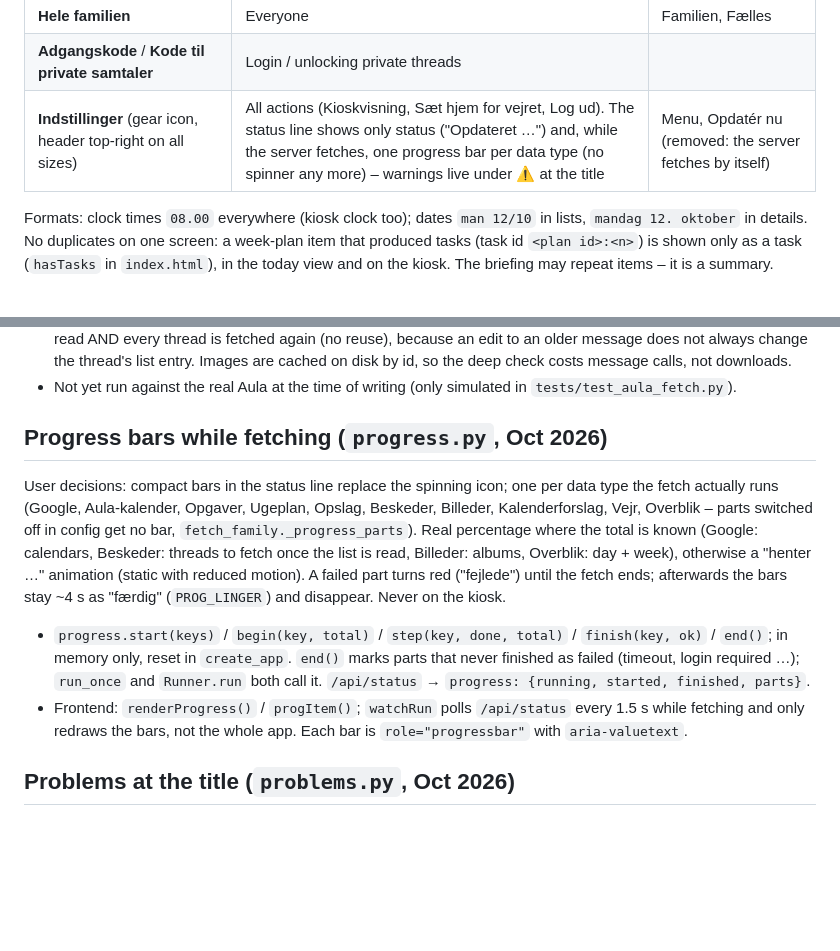
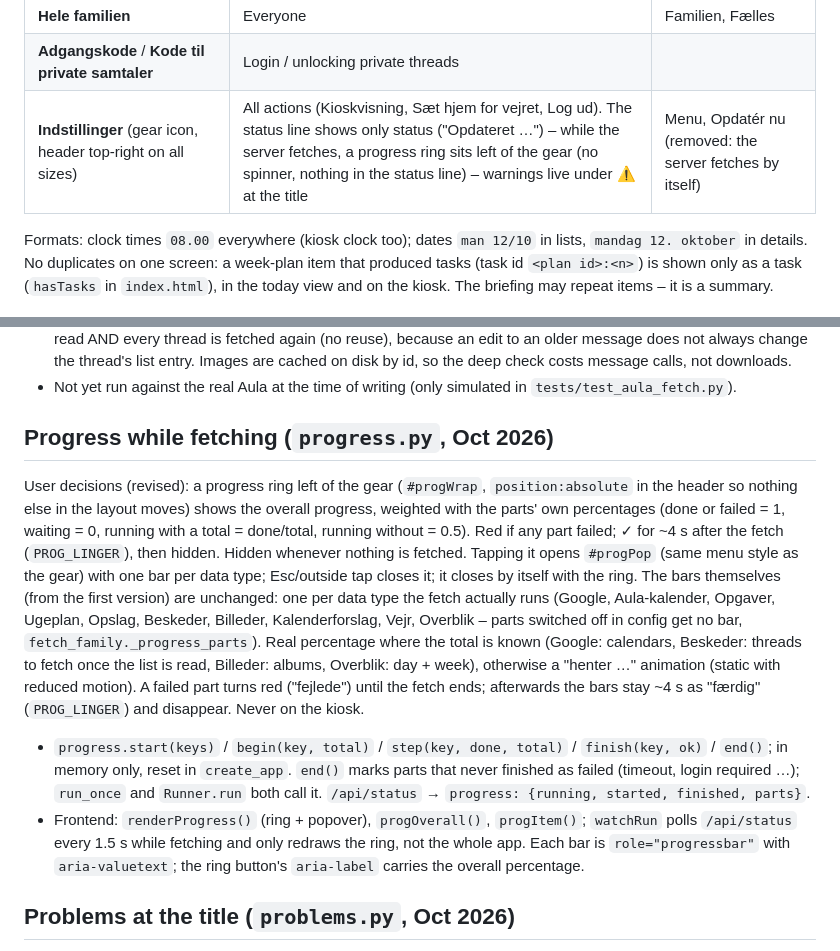
Before and after one commit to abager/family-planner, a Markdown page: CLAUDE.md, 2 parts joined by grey strips. GitHub-like rendering; blank space fills up the shorter version.

```diff
--- a/CLAUDE.md
+++ b/CLAUDE.md
@@ -58,7 +58,7 @@ One concept, one word. New UI text uses exactly these terms; don't introduce syn
 | **Overblik** | Only the assistant's day/week summary | (not for the app in general) |
 | **Hele familien** | Everyone | Familien, Fælles |
 | **Adgangskode** / **Kode til private samtaler** | Login / unlocking private threads | |
-| **Indstillinger** (gear icon, header top-right on all sizes) | All actions (Kioskvisning, Sæt hjem for vejret, Log ud). The status line shows only status ("Opdateret …") and, while the server fetches, one progress bar per data type (no spinner any more) – warnings live under ⚠ at the title | Menu, Opdatér nu (removed: the server fetches by itself) |
+| **Indstillinger** (gear icon, header top-right on all sizes) | All actions (Kioskvisning, Sæt hjem for vejret, Log ud). The status line shows only status ("Opdateret …") – while the server fetches, a progress ring sits left of the gear (no spinner, nothing in the status line) – warnings live under ⚠ at the title | Menu, Opdatér nu (removed: the server fetches by itself) |
 
 Formats: clock times `08.00` everywhere (kiosk clock too); dates `man 12/10` in lists, `mandag 12. oktober` in details.
 No duplicates on one screen: a week-plan item that produced tasks (task id `<plan id>:<n>`) is shown only as a task
@@ -293,9 +293,14 @@ Planned restructuring (do in small steps, tests green after each):
   thread's list entry. Images are cached on disk by id, so the deep check costs message calls, not downloads.
 - Not yet run against the real Aula at the time of writing (only simulated in `tests/test_aula_fetch.py`).
 
-## Progress bars while fetching (`progress.py`, Oct 2026)
+## Progress while fetching (`progress.py`, Oct 2026)
 
-User decisions: compact bars in the status line replace the spinning icon; one per data type the fetch actually
+User decisions (revised): a progress ring left of the gear (`#progWrap`, `position:absolute` in the header so
+nothing else in the layout moves) shows the overall progress, weighted with the parts' own percentages (done or
+failed = 1, waiting = 0, running with a total = done/total, running without = 0.5). Red if any part failed; ✓ for
+~4 s after the fetch (`PROG_LINGER`), then hidden. Hidden whenever nothing is fetched. Tapping it opens `#progPop`
+(same menu style as the gear) with one bar per data type; Esc/outside tap closes it; it closes by itself with the
+ring. The bars themselves (from the first version) are unchanged: one per data type the fetch actually
 runs (Google, Aula-kalender, Opgaver, Ugeplan, Opslag, Beskeder, Billeder, Kalenderforslag, Vejr, Overblik –
 parts switched off in config get no bar, `fetch_family._progress_parts`). Real percentage where the total is
 known (Google: calendars, Beskeder: threads to fetch once the list is read, Billeder: albums, Overblik: day +
@@ -304,8 +309,9 @@ the fetch ends; afterwards the bars stay ~4 s as "færdig" (`PROG_LINGER`) and d
 - `progress.start(keys)` / `begin(key, total)` / `step(key, done, total)` / `finish(key, ok)` / `end()`; in memory
   only, reset in `create_app`. `end()` marks parts that never finished as failed (timeout, login required …);
   `run_once` and `Runner.run` both call it. `/api/status` → `progress: {running, started, finished, parts}`.
-- Frontend: `renderProgress()` / `progItem()`; `watchRun` polls `/api/status` every 1.5 s while fetching and only
-  redraws the bars, not the whole app. Each bar is `role="progressbar"` with `aria-valuetext`.
+- Frontend: `renderProgress()` (ring + popover), `progOverall()`, `progItem()`; `watchRun` polls `/api/status` every
+  1.5 s while fetching and only redraws the ring, not the whole app. Each bar is `role="progressbar"` with
+  `aria-valuetext`; the ring button's `aria-label` carries the overall percentage.
 
 ## Problems at the title (`problems.py`, Oct 2026)
 
```
Also changed, not shown: CHANGELOG.md (+5 -0 lines), README.md (+1 -1 lines).
